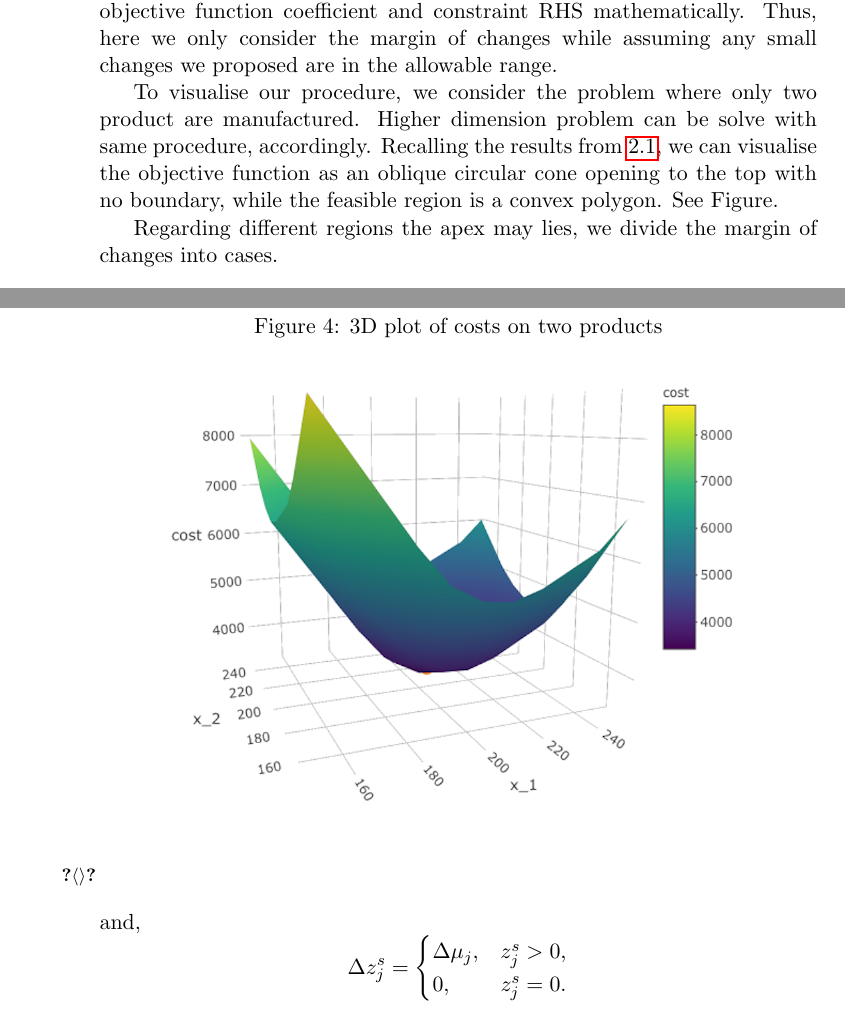
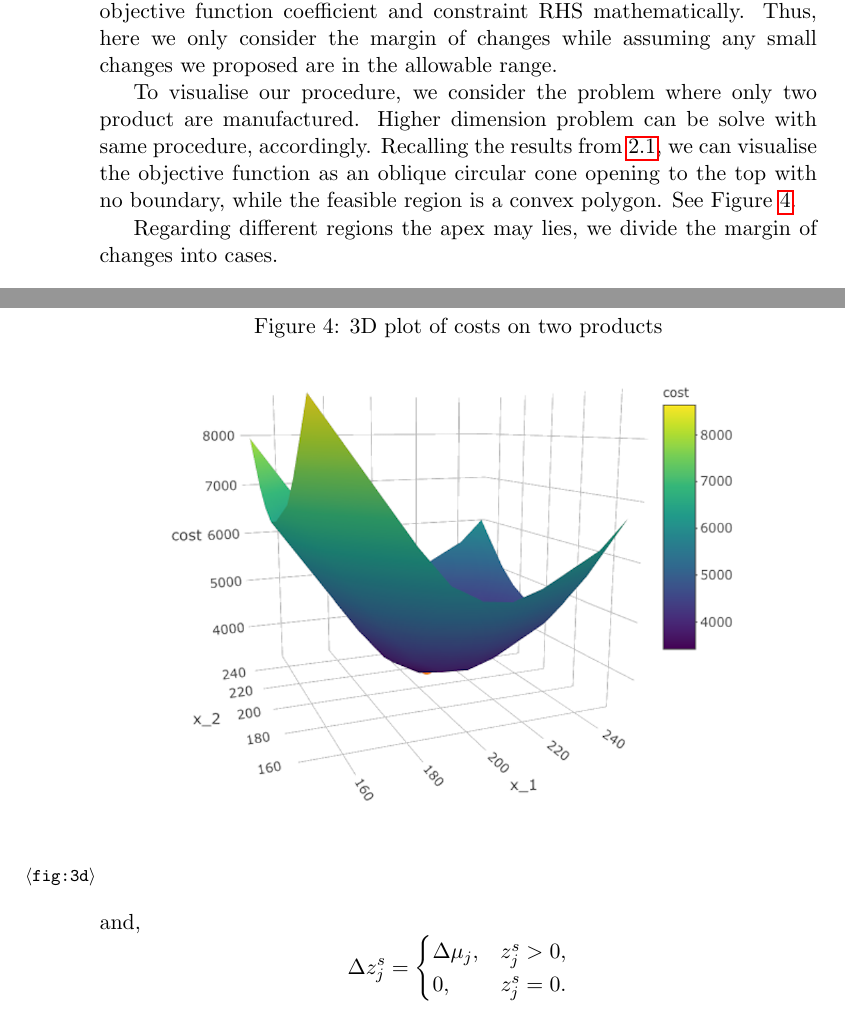
Before and after one commit to Joshua960411/Sensitivity-Analysis, a LaTeX paper (main.tex): two parts of pages 10 and 11 of 18, joined at a grey line, cut so that both start at the same text. Compiled offline with pdfLaTeX.

Commit message:
Updates from Overleaf

```diff
--- a/main.tex
+++ b/main.tex
@@ -361,13 +361,13 @@ Furthermore, we can denotes $N^o$ as the number of scenarios that incur over-sto
 
 It has been shown very difficult to deal with joint perturbations on both objective function coefficient and constraint RHS mathematically. Thus, here we only consider the margin of changes while assuming any small changes we proposed are in the allowable range.
 
-To visualise our procedure, we consider the problem where only two product are manufactured. Higher dimension problem can be solve with same procedure, accordingly. Recalling the results from \ref{sub:lit_mpnp}, we can visualise the objective function as an oblique circular cone opening to the top with no boundary, while the feasible region is a convex polygon. See Figure.
+To visualise our procedure, we consider the problem where only two product are manufactured. Higher dimension problem can be solve with same procedure, accordingly. Recalling the results from \ref{sub:lit_mpnp}, we can visualise the objective function as an oblique circular cone opening to the top with no boundary, while the feasible region is a convex polygon. See Figure \ref{fig:3d}.
 
 \begin{figure}[ht]
 \centering
 \caption{3D plot of costs on two products}
 \includegraphics[width=\textwidth]{Example-figure_files/figure-latex/3d cost.png}
-\label{}
+\label{fig:3d}
 \end{figure}
 
 
```
